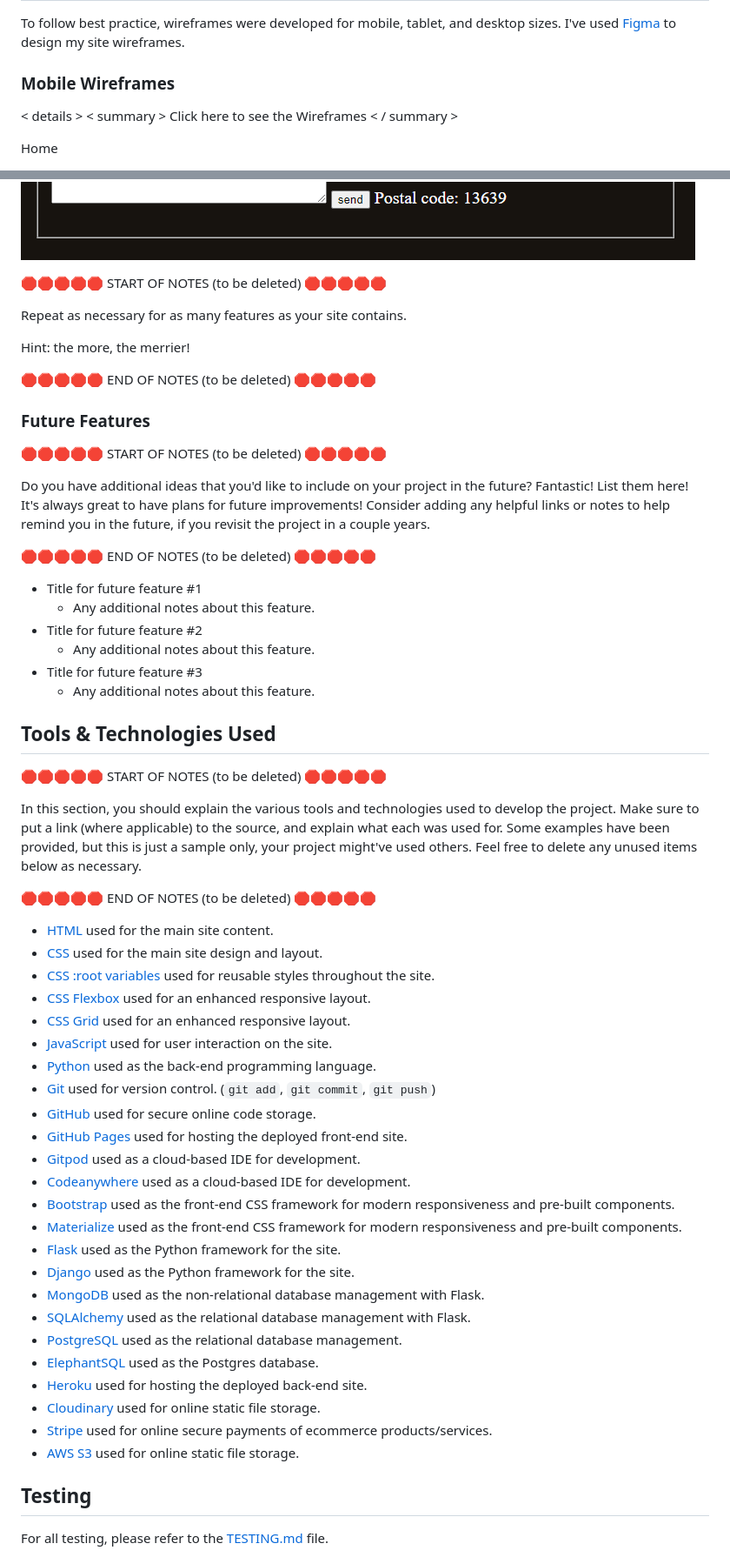
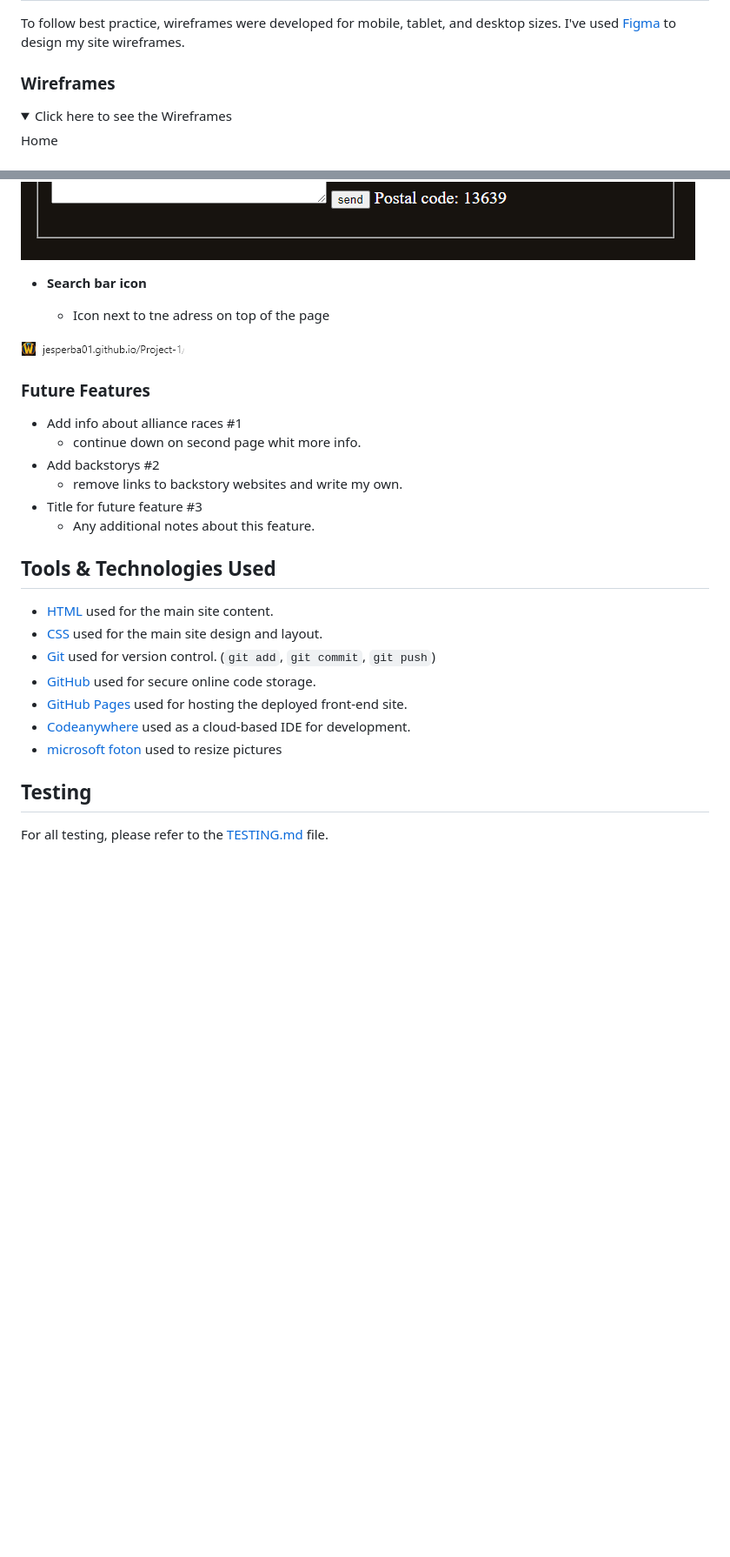
Before and after one commit to jesperba01/Project-1, a Markdown page: README.md, 2 parts joined by grey strips. Shown: that part at 87% size. Rendered like a GitHub page; pictures changed too: documentation/features/searchicon.png (added); folded sections open; blank space fills up the shorter version.

Commit message:
Add credits to README

```diff
--- a/README.md
+++ b/README.md
@@ -56,10 +56,10 @@ Example:
 To follow best practice, wireframes were developed for mobile, tablet, and desktop sizes.
 I've used [Figma](https://www.figma.com) to design my site wireframes.
 
-### Mobile Wireframes
+### Wireframes
 
-< details >
-< summary > Click here to see the Wireframes < / summary >
+<details>
+<summary> Click here to see the Wireframes </summary>
 
 Home
 
@@ -135,68 +135,30 @@ IMPORTANT: Remember to always include a screenshot of each individual feature!
 
 ![screenshot](documentation/features/feedbackform.png)
 
+- **Search bar icon**
 
-🛑🛑🛑🛑🛑 START OF NOTES (to be deleted) 🛑🛑🛑🛑🛑
+  - Icon next to tne adress on top of the page
 
-Repeat as necessary for as many features as your site contains.
-
-Hint: the more, the merrier!
-
-🛑🛑🛑🛑🛑 END OF NOTES (to be deleted) 🛑🛑🛑🛑🛑
+![screenshot](documentation/features/searchicon.png)
 
 ### Future Features
 
-🛑🛑🛑🛑🛑 START OF NOTES (to be deleted) 🛑🛑🛑🛑🛑
-
-Do you have additional ideas that you'd like to include on your project in the future?
-Fantastic! List them here!
-It's always great to have plans for future improvements!
-Consider adding any helpful links or notes to help remind you in the future, if you revisit the project in a couple years.
-
-🛑🛑🛑🛑🛑 END OF NOTES (to be deleted) 🛑🛑🛑🛑🛑
-
-- Title for future feature #1
-  - Any additional notes about this feature.
-- Title for future feature #2
-  - Any additional notes about this feature.
+- Add info about alliance races #1
+  - continue down on second page whit more info.
+- Add backstorys #2
+  - remove links to backstory websites and write my own.
 - Title for future feature #3
   - Any additional notes about this feature.
 
 ## Tools & Technologies Used
 
-🛑🛑🛑🛑🛑 START OF NOTES (to be deleted) 🛑🛑🛑🛑🛑
-
-In this section, you should explain the various tools and technologies used to develop the project.
-Make sure to put a link (where applicable) to the source, and explain what each was used for.
-Some examples have been provided, but this is just a sample only, your project might've used others.
-Feel free to delete any unused items below as necessary.
-
-🛑🛑🛑🛑🛑 END OF NOTES (to be deleted) 🛑🛑🛑🛑🛑
-
 - [HTML](https://en.wikipedia.org/wiki/HTML) used for the main site content.
 - [CSS](https://en.wikipedia.org/wiki/CSS) used for the main site design and layout.
-- [CSS :root variables](https://www.w3schools.com/css/css3_variables.asp) used for reusable styles throughout the site.
-- [CSS Flexbox](https://www.w3schools.com/css/css3_flexbox.asp) used for an enhanced responsive layout.
-- [CSS Grid](https://www.w3schools.com/css/css_grid.asp) used for an enhanced responsive layout.
-- [JavaScript](https://www.javascript.com) used for user interaction on the site.
-- [Python](https://www.python.org) used as the back-end programming language.
 - [Git](https://git-scm.com) used for version control. (`git add`, `git commit`, `git push`)
 - [GitHub](https://github.com) used for secure online code storage.
 - [GitHub Pages](https://pages.github.com) used for hosting the deployed front-end site.
-- [Gitpod](https://gitpod.io) used as a cloud-based IDE for development.
 - [Codeanywhere](https://codeanywhere.com) used as a cloud-based IDE for development.
-- [Bootstrap](https://getbootstrap.com) used as the front-end CSS framework for modern responsiveness and pre-built components.
-- [Materialize](https://materializecss.com) used as the front-end CSS framework for modern responsiveness and pre-built components.
-- [Flask](https://flask.palletsprojects.com) used as the Python framework for the site.
-- [Django](https://www.djangoproject.com) used as the Python framework for the site.
-- [MongoDB](https://www.mongodb.com) used as the non-relational database management with Flask.
-- [SQLAlchemy](https://www.sqlalchemy.org) used as the relational database management with Flask.
-- [PostgreSQL](https://www.postgresql.org) used as the relational database management.
-- [ElephantSQL](https://www.elephantsql.com) used as the Postgres database.
-- [Heroku](https://www.heroku.com) used for hosting the deployed back-end site.
-- [Cloudinary](https://cloudinary.com) used for online static file storage.
-- [Stripe](https://stripe.com) used for online secure payments of ecommerce products/services.
-- [AWS S3](https://aws.amazon.com/s3) used for online static file storage.
+- [microsoft foton](https://apps.microsoft.com/detail/9WZDNCRFJBH4?hl=sv-se&gl=SE) used to resize pictures
 
 ## Testing
 
```
Also changed, not shown: other parts of README.md (+18 -60 lines).
